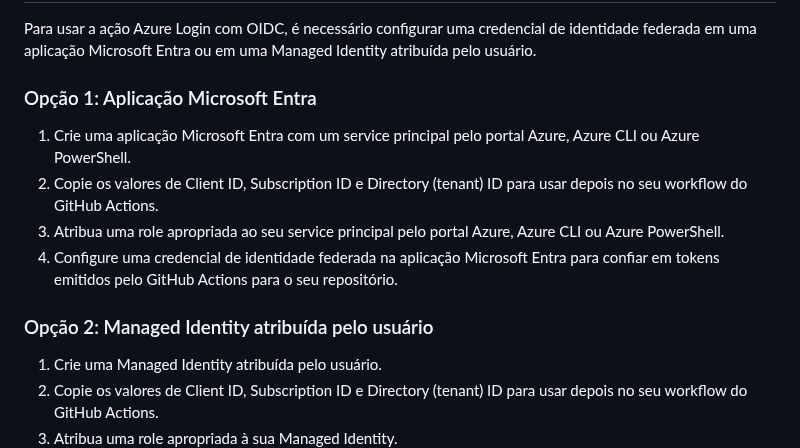
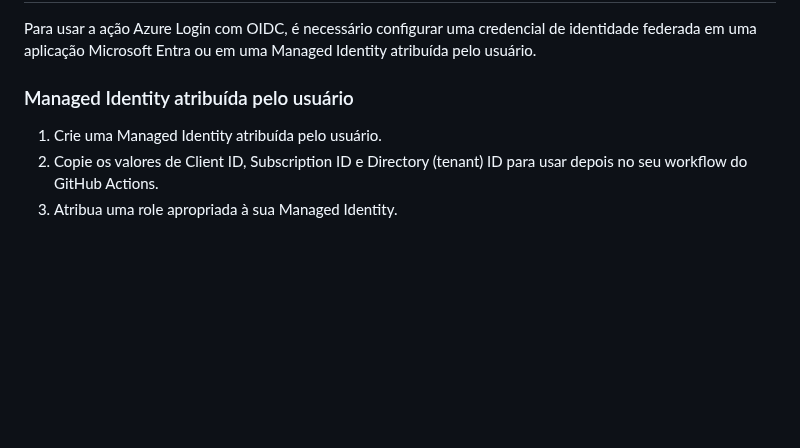
Before and after one commit to toolbox-tech/embracon, a Markdown page: oidc/README.md, the part around the change. Rendered like a GitHub page; blank space fills up the shorter version.

Commit message:
docs(oidc): show only oidc by managed identity

```diff
--- a/oidc/README.md
+++ b/oidc/README.md
@@ -9,14 +9,7 @@ Neste tutorial, você aprenderá a:
 
 Para usar a ação Azure Login com OIDC, é necessário configurar uma credencial de identidade federada em uma aplicação Microsoft Entra ou em uma Managed Identity atribuída pelo usuário.
 
-### Opção 1: Aplicação Microsoft Entra
-
-1. Crie uma aplicação Microsoft Entra com um service principal pelo portal Azure, Azure CLI ou Azure PowerShell.
-2. Copie os valores de Client ID, Subscription ID e Directory (tenant) ID para usar depois no seu workflow do GitHub Actions.
-3. Atribua uma role apropriada ao seu service principal pelo portal Azure, Azure CLI ou Azure PowerShell.
-4. Configure uma credencial de identidade federada na aplicação Microsoft Entra para confiar em tokens emitidos pelo GitHub Actions para o seu repositório.
-
-### Opção 2: Managed Identity atribuída pelo usuário
+### Managed Identity atribuída pelo usuário
 
 1. Crie uma Managed Identity atribuída pelo usuário.
 2. Copie os valores de Client ID, Subscription ID e Directory (tenant) ID para usar depois no seu workflow do GitHub Actions.
```
